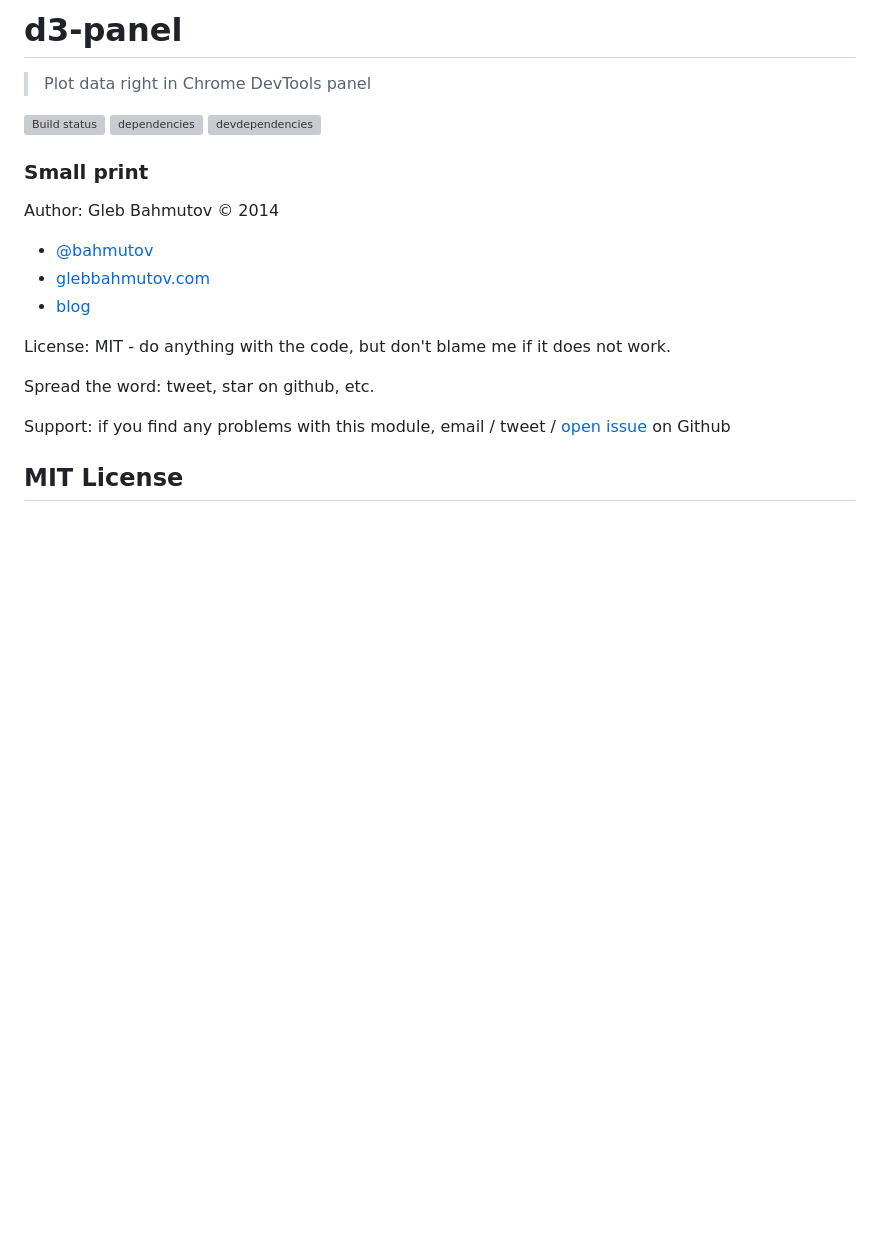
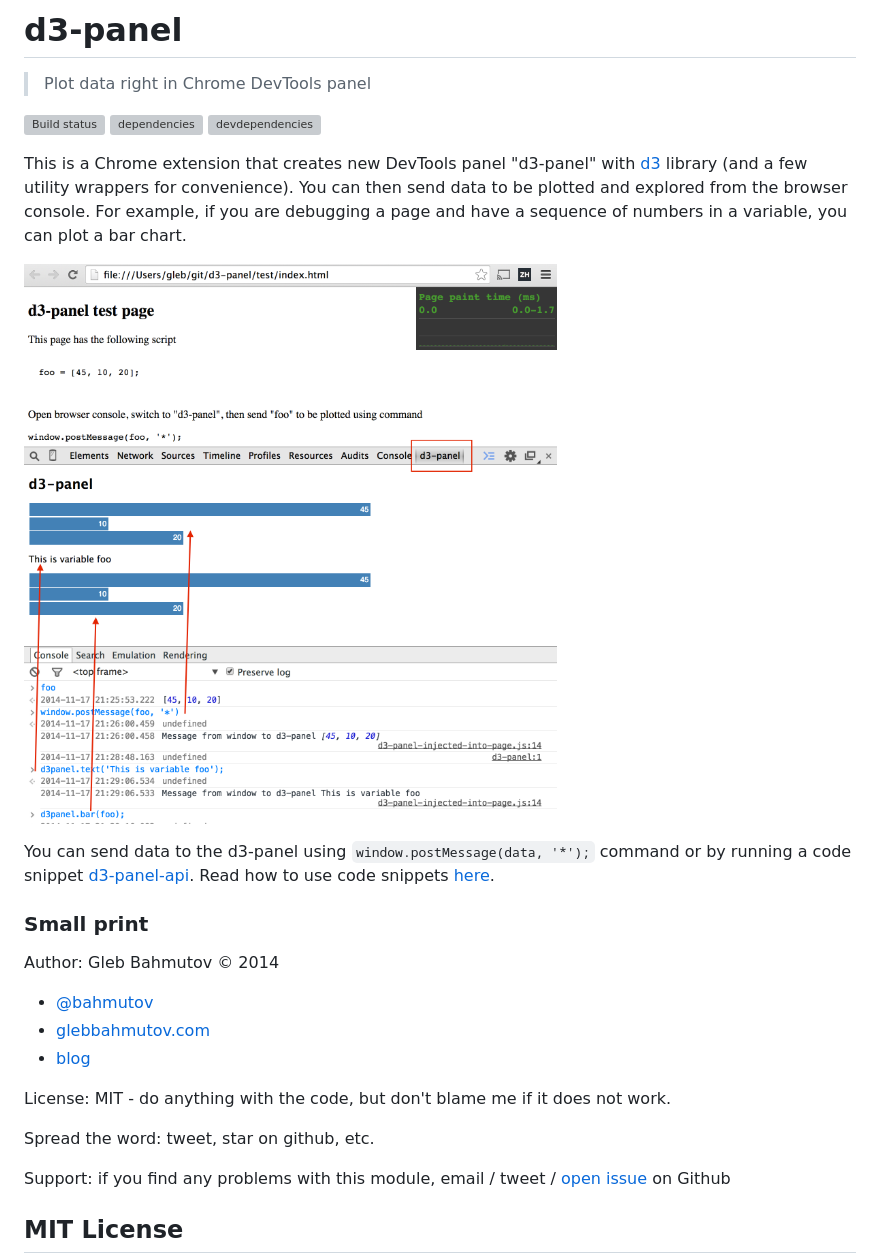
Before and after one commit to bahmutov/d3-panel, a Markdown page: README.md, the part around the change printed below. Drawn GitHub-style; pictures changed too: d3-panel.png (added); blank space fills up the shorter version; grey boxes are pictures that could not be loaded.

Commit message:
added screenshot, documentation

```diff
--- a/README.md
+++ b/README.md
@@ -5,6 +5,16 @@
 [![Build status][d3-panel-ci-image] ][d3-panel-ci-url]
 [![dependencies][d3-panel-dependencies-image] ][d3-panel-dependencies-url]
 [![devdependencies][d3-panel-devdependencies-image] ][d3-panel-devdependencies-url]
+
+This is a Chrome extension that creates new DevTools panel "d3-panel" with [d3][d3]
+library (and a few utility wrappers for convenience). You can then send data to be plotted
+and explored from the browser console. For example, if you are debugging a page and have a sequence
+of numbers in a variable, you can plot a bar chart.
+
+![d3-panel][d3 panel screenshot]
+
+You can send data to the d3-panel using `window.postMessage(data, '*');` command or by running
+a code snippet [d3-panel-api][d3-panel code snippet]. Read how to use code snippets [here][code snippets].
 
 ### Small print
 
```
Also changed, not shown: other parts of README.md (+4 -0 lines), 2 other files.
